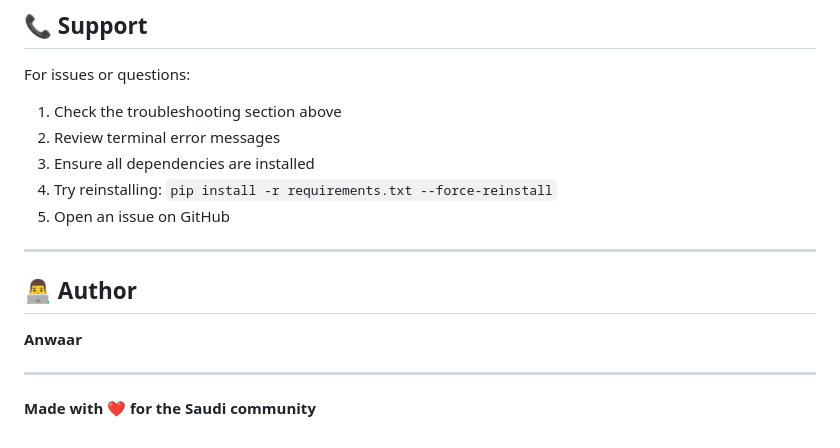
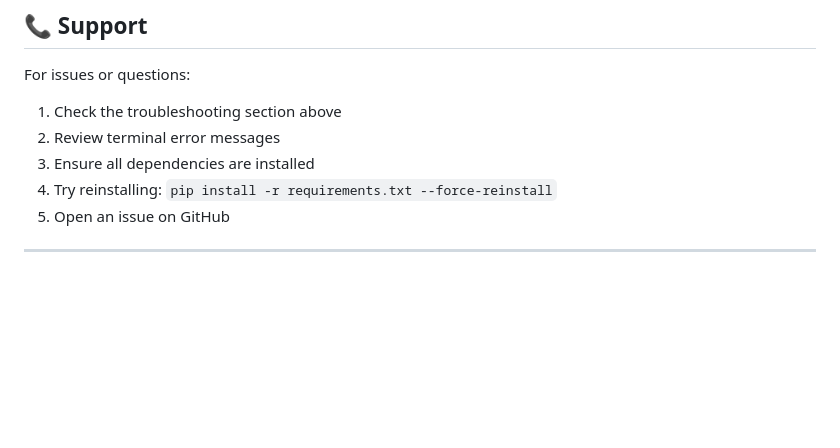
Before and after one commit to ghreeb1/tabyin, a Markdown page: README.md, the part around the change. GitHub-like rendering; blank space fills up the shorter version.

Commit message:
Remove author information from README
Removed author section from README.

```diff
--- a/README.md
+++ b/README.md
@@ -374,11 +374,3 @@ For issues or questions:
 5. Open an issue on GitHub
 
 ---
-
-## 👨‍💻 Author
-
-**Anwaar**
-
----
-
-**Made with ❤️ for the Saudi community**
```
